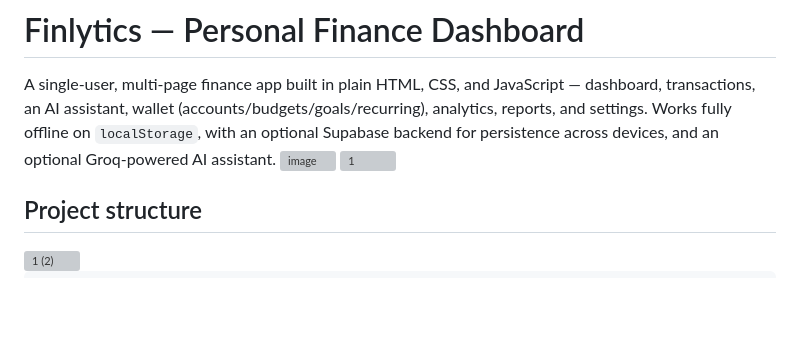
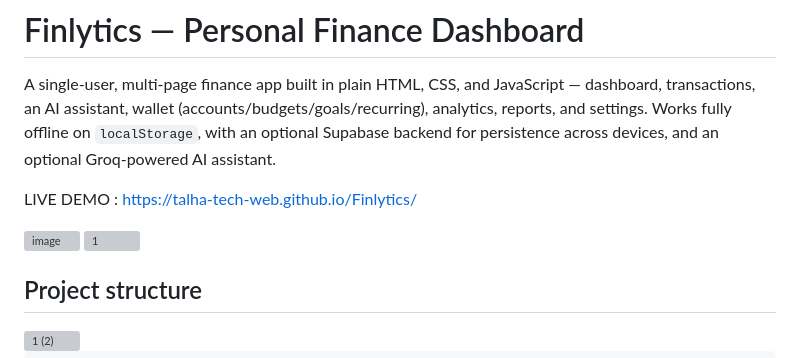
Before and after one commit to Talha-tech-web/Finlytics, a Markdown page: README.md, the part around the change. GitHub-like rendering; blank space fills up the shorter version; grey boxes are pictures that could not be loaded.

Commit message:
Update README with live demo link and images
Added a live demo link and images to the README.

```diff
--- a/README.md
+++ b/README.md
@@ -6,6 +6,9 @@ dashboard, transactions, an AI assistant, wallet (accounts/budgets/goals/recurri
 analytics, reports, and settings. Works fully offline on `localStorage`, with an
 optional Supabase backend for persistence across devices, and an optional Groq-powered
 AI assistant.
+
+LIVE DEMO : https://talha-tech-web.github.io/Finlytics/
+
 <img width="1912" height="911" alt="image" src="https://github.com/user-attachments/assets/d9bf00b8-1f26-41b2-a7aa-d87b52fd1e27" />
 <img width="1920" height="917" alt="1" src="https://github.com/user-attachments/assets/0d39990d-6467-46a2-98df-048381fd9101" />
 
```
